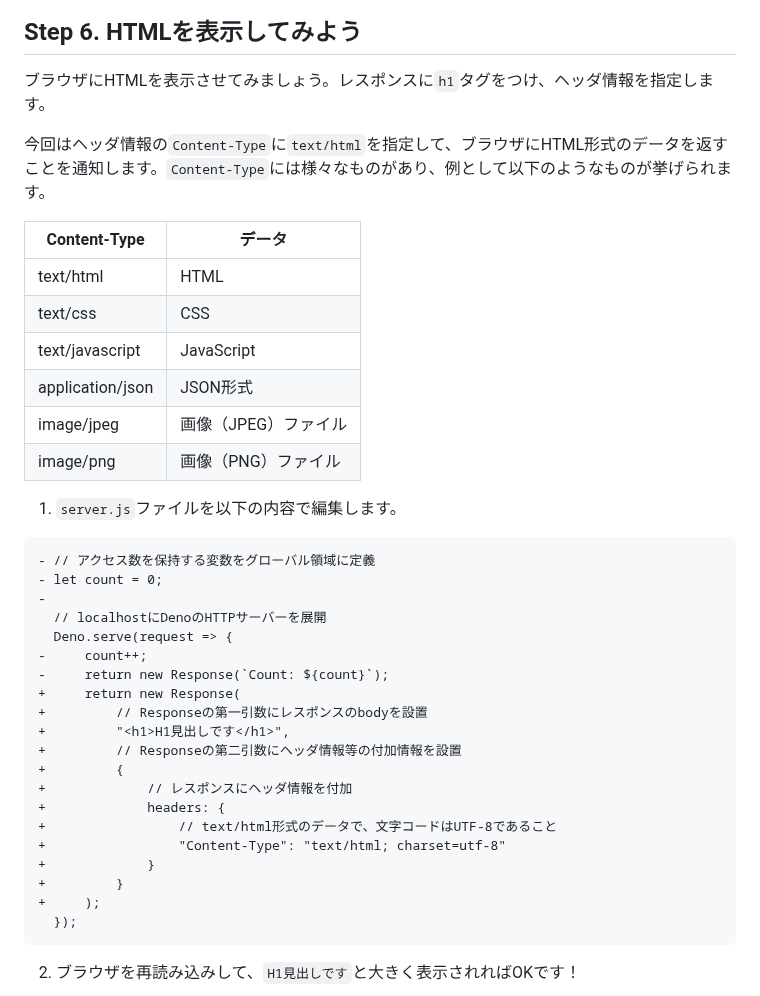
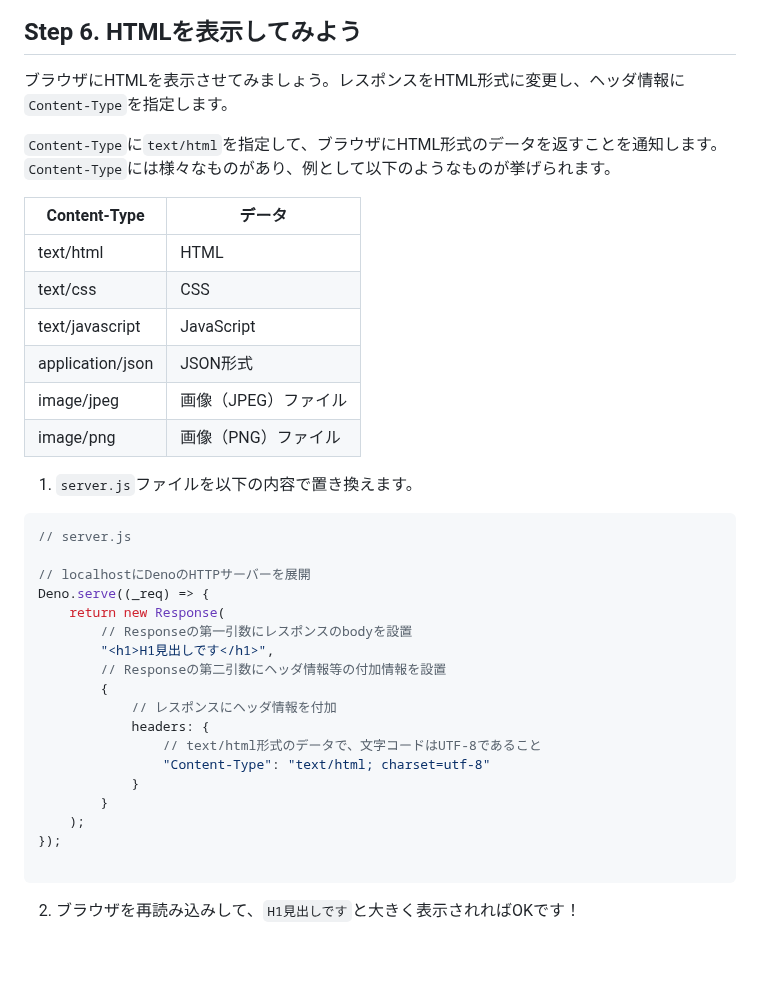
Before and after one commit to jigintern/summer-2025-assignment, a Markdown page: index.md, the part around the change. Drawn GitHub-style; blank space fills up the shorter version.

Commit message:
📝 Step6.HTML表示を調整

````diff
--- a/index.md
+++ b/index.md
@@ -282,9 +282,9 @@ deno run --allow-net --watch server.js
 
 ## Step 6. HTMLを表示してみよう
 
-ブラウザにHTMLを表示させてみましょう。レスポンスに`h1`タグをつけ、ヘッダ情報を指定します。
+ブラウザにHTMLを表示させてみましょう。レスポンスをHTML形式に変更し、ヘッダ情報に`Content-Type`を指定します。
 
-今回はヘッダ情報の`Content-Type`に`text/html`を指定して、ブラウザにHTML形式のデータを返すことを通知します。`Content-Type`には様々なものがあり、例として以下のようなものが挙げられます。
+`Content-Type`に`text/html`を指定して、ブラウザにHTML形式のデータを返すことを通知します。`Content-Type`には様々なものがあり、例として以下のようなものが挙げられます。
 
 | Content-Type | データ |
 | -- | -- |
@@ -295,29 +295,27 @@ deno run --allow-net --watch server.js
 | image/jpeg | 画像（JPEG）ファイル |
 | image/png | 画像（PNG）ファイル |
 
-1. `server.js`ファイルを以下の内容で編集します。
+1. `server.js`ファイルを以下の内容で置き換えます。
 
-```diff
-- // アクセス数を保持する変数をグローバル領域に定義
-- let count = 0;
--
-  // localhostにDenoのHTTPサーバーを展開
-  Deno.serve(request => {
--     count++;
--     return new Response(`Count: ${count}`);
-+     return new Response(
-+         // Responseの第一引数にレスポンスのbodyを設置
-+         "<h1>H1見出しです</h1>",
-+         // Responseの第二引数にヘッダ情報等の付加情報を設置
-+         {
-+             // レスポンスにヘッダ情報を付加
-+             headers: {
-+                 // text/html形式のデータで、文字コードはUTF-8であること
-+                 "Content-Type": "text/html; charset=utf-8"
-+             }
-+         }
-+     );
-  });
+```js
+// server.js
+
+// localhostにDenoのHTTPサーバーを展開
+Deno.serve((_req) => {
+    return new Response(
+        // Responseの第一引数にレスポンスのbodyを設置
+        "<h1>H1見出しです</h1>",
+        // Responseの第二引数にヘッダ情報等の付加情報を設置
+        {
+            // レスポンスにヘッダ情報を付加
+            headers: {
+                // text/html形式のデータで、文字コードはUTF-8であること
+                "Content-Type": "text/html; charset=utf-8"
+            }
+        }
+    );
+});
+
 ```
 
 2. ブラウザを再読み込みして、`H1見出しです`と大きく表示されればOKです！
````
